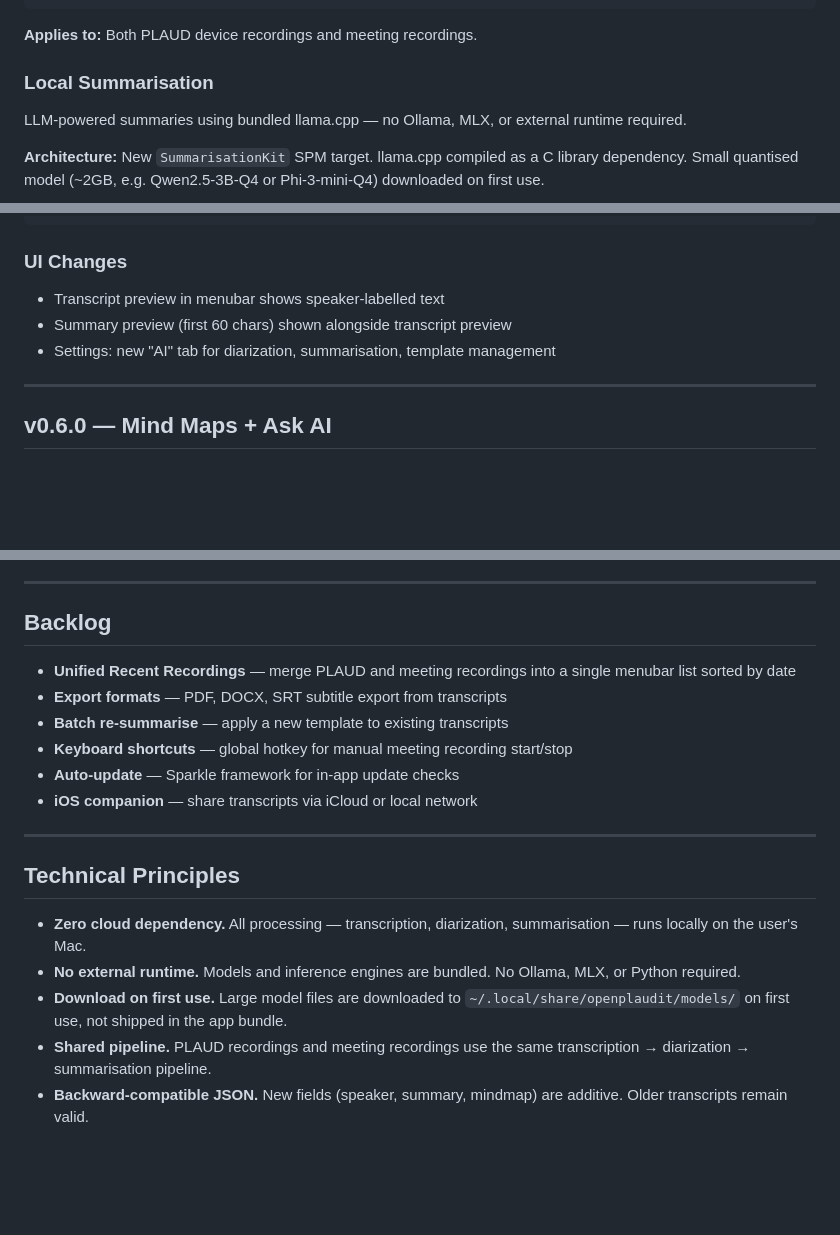
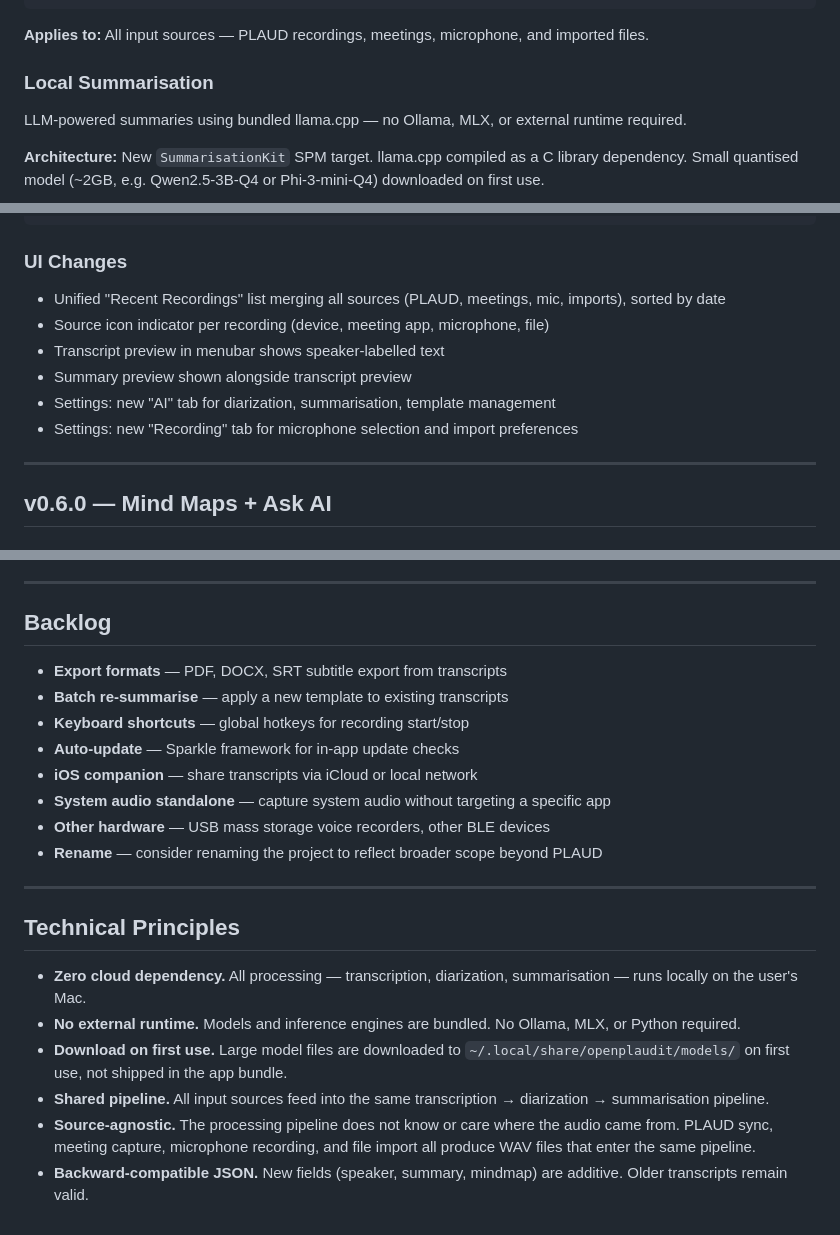
Before and after one commit to mar-maradnus/openplaudit, a Markdown page: ROADMAP.md, 3 parts joined by grey strips. GitHub-like rendering; blank space fills up the shorter version.

````diff
--- a/ROADMAP.md
+++ b/ROADMAP.md
@@ -32,7 +75,7 @@ WAV → whisper.cpp (transcription) → diarization (speaker segmentation) → m
 }
 ```
 
-**Applies to:** Both PLAUD device recordings and meeting recordings.
+**Applies to:** All input sources — PLAUD recordings, meetings, microphone, and imported files.
 
 ### Local Summarisation
 
@@ -71,9 +114,12 @@ LLM-powered summaries using bundled llama.cpp — no Ollama, MLX, or external ru
 
 ### UI Changes
 
+- Unified "Recent Recordings" list merging all sources (PLAUD, meetings, mic, imports), sorted by date
+- Source icon indicator per recording (device, meeting app, microphone, file)
 - Transcript preview in menubar shows speaker-labelled text
-- Summary preview (first 60 chars) shown alongside transcript preview
+- Summary preview shown alongside transcript preview
 - Settings: new "AI" tab for diarization, summarisation, template management
+- Settings: new "Recording" tab for microphone selection and import preferences
 
 ---
 
@@ -139,12 +185,14 @@ Eliminate the token extraction process entirely. OpenPlaudit handles device bind
 
 ## Backlog
 
-- **Unified Recent Recordings** — merge PLAUD and meeting recordings into a single menubar list sorted by date
 - **Export formats** — PDF, DOCX, SRT subtitle export from transcripts
 - **Batch re-summarise** — apply a new template to existing transcripts
-- **Keyboard shortcuts** — global hotkey for manual meeting recording start/stop
+- **Keyboard shortcuts** — global hotkeys for recording start/stop
 - **Auto-update** — Sparkle framework for in-app update checks
 - **iOS companion** — share transcripts via iCloud or local network
+- **System audio standalone** — capture system audio without targeting a specific app
+- **Other hardware** — USB mass storage voice recorders, other BLE devices
+- **Rename** — consider renaming the project to reflect broader scope beyond PLAUD
 
 ---
 
@@ -153,5 +201,6 @@ Eliminate the token extraction process entirely. OpenPlaudit handles device bind
 - **Zero cloud dependency.** All processing — transcription, diarization, summarisation — runs locally on the user's Mac.
 - **No external runtime.** Models and inference engines are bundled. No Ollama, MLX, or Python required.
 - **Download on first use.** Large model files are downloaded to `~/.local/share/openplaudit/models/` on first use, not shipped in the app bundle.
-- **Shared pipeline.** PLAUD recordings and meeting recordings use the same transcription → diarization → summarisation pipeline.
+- **Shared pipeline.** All input sources feed into the same transcription → diarization → summarisation pipeline.
+- **Source-agnostic.** The processing pipeline does not know or care where the audio came from. PLAUD sync, meeting capture, microphone recording, and file import all produce WAV files that enter the same pipeline.
 - **Backward-compatible JSON.** New fields (speaker, summary, mindmap) are additive. Older transcripts remain valid.
````
Also changed, not shown: other parts of ROADMAP.md (+46 -3 lines).
